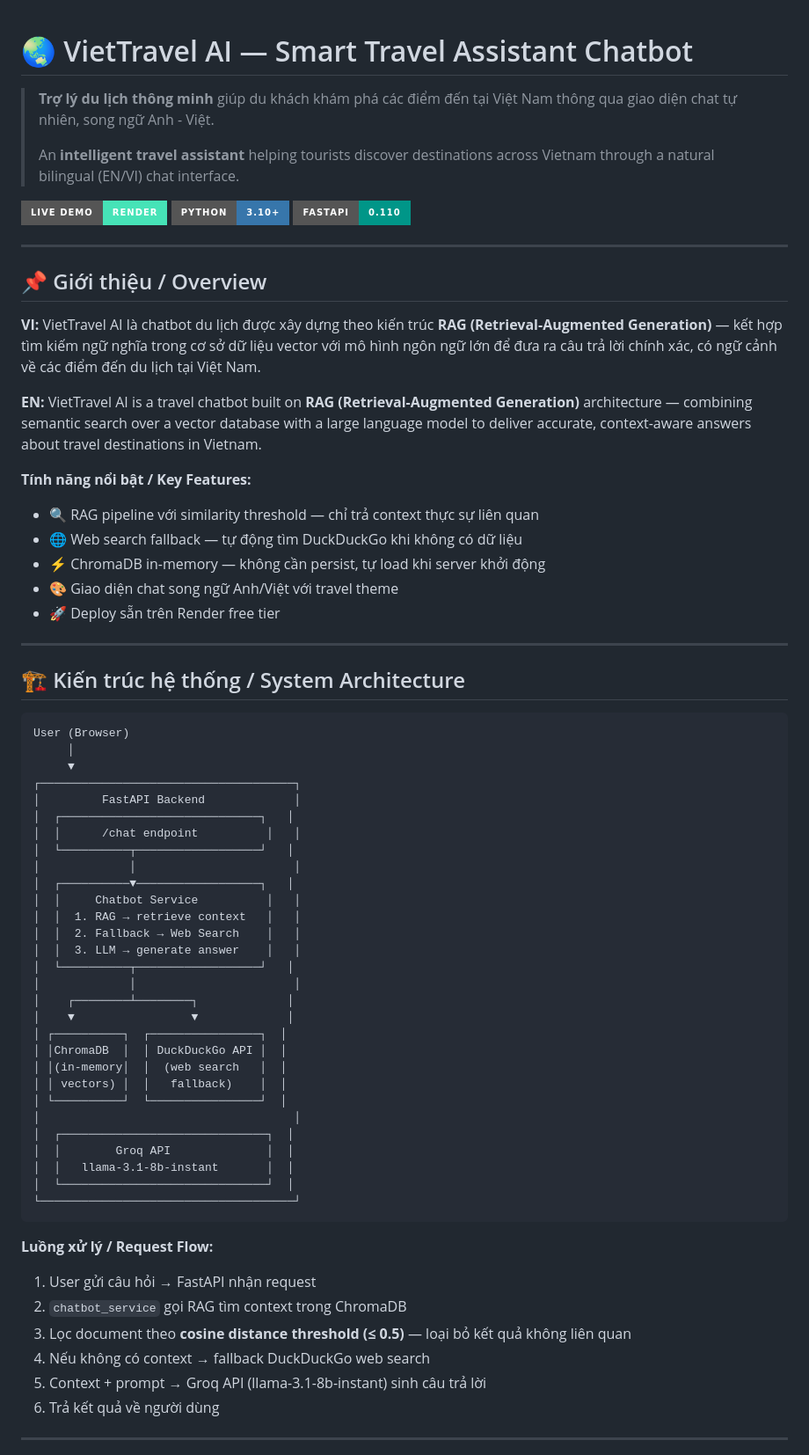
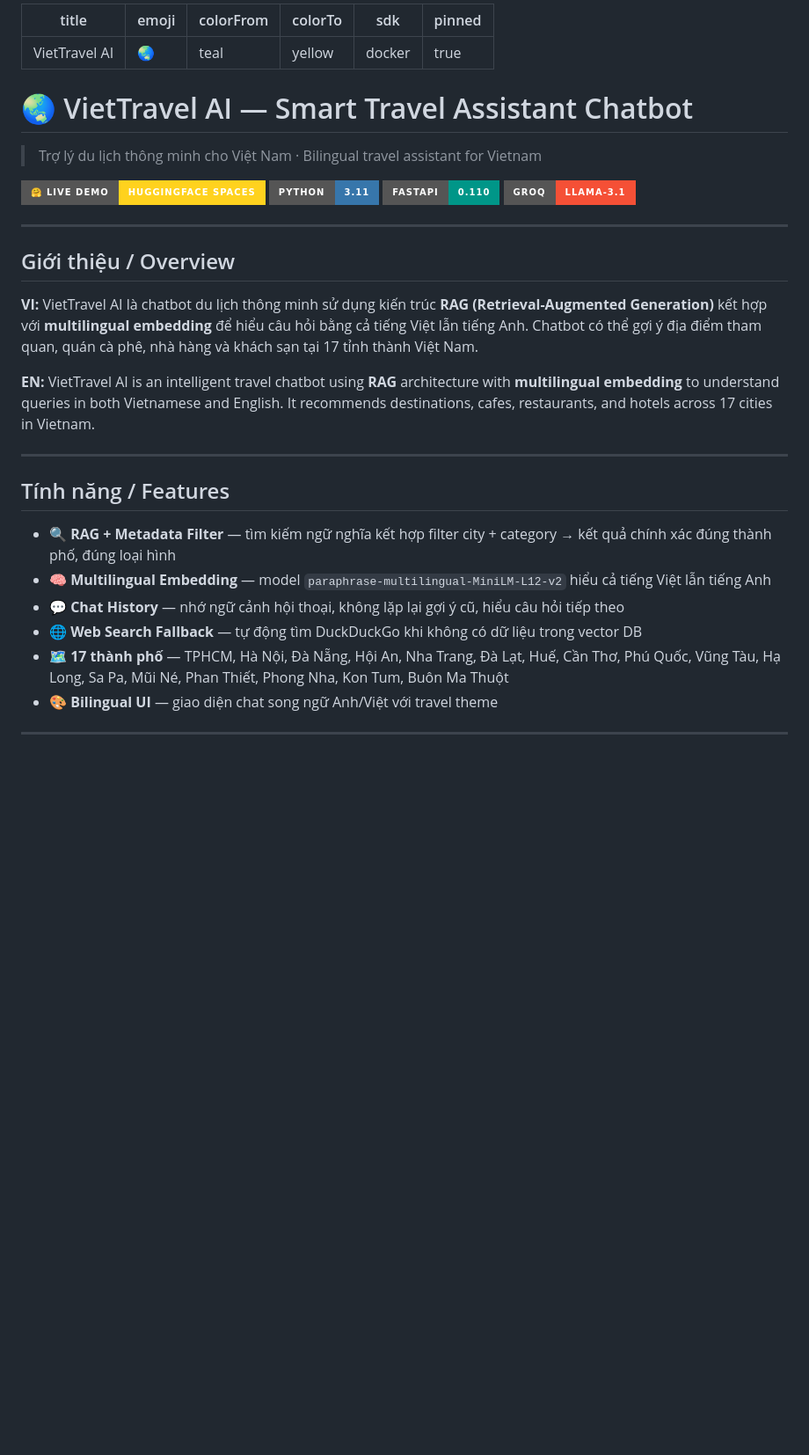
Before and after one commit to azzastk/travel-rag-chatbot, a Markdown page: README.md, the part around one of its changes. Shown at 88% size. GitHub-like rendering; badges without logos; blank space fills up the shorter version.

Commit message:
docs: rewrite README

````diff
--- a/README.md
+++ b/README.md
@@ -1,73 +1,39 @@
+---
+title: VietTravel AI
+emoji: 🌏
+colorFrom: teal
+colorTo: yellow
+sdk: docker
+pinned: true
+---
+
 # 🌏 VietTravel AI — Smart Travel Assistant Chatbot
 
-> **Trợ lý du lịch thông minh** giúp du khách khám phá các điểm đến tại Việt Nam thông qua giao diện chat tự nhiên, song ngữ Anh - Việt.
->
-> An **intelligent travel assistant** helping tourists discover destinations across Vietnam through a natural bilingual (EN/VI) chat interface.
+> Trợ lý du lịch thông minh cho Việt Nam · Bilingual travel assistant for Vietnam
 
-[![Live Demo](https://img.shields.io/badge/Live%20Demo-Render-46E3B7?style=for-the-badge&logo=render)](https://viettravel-ai.onrender.com)
-[![Python](https://img.shields.io/badge/Python-3.10+-3776AB?style=for-the-badge&logo=python&logoColor=white)](https://python.org)
+[![Live Demo](https://img.shields.io/badge/🤗%20Live%20Demo-HuggingFace%20Spaces-FFD21E?style=for-the-badge)](https://huggingface.co/spaces/Azza1610/viettravel-ai)
+[![Python](https://img.shields.io/badge/Python-3.11-3776AB?style=for-the-badge&logo=python&logoColor=white)](https://python.org)
 [![FastAPI](https://img.shields.io/badge/FastAPI-0.110-009688?style=for-the-badge&logo=fastapi)](https://fastapi.tiangolo.com)
+[![Groq](https://img.shields.io/badge/Groq-llama--3.1-F55036?style=for-the-badge)](https://groq.com)
 
 ---
 
-## 📌 Giới thiệu / Overview
+## Giới thiệu / Overview
 
-**VI:** VietTravel AI là chatbot du lịch được xây dựng theo kiến trúc **RAG (Retrieval-Augmented Generation)** — kết hợp tìm kiếm ngữ nghĩa trong cơ sở dữ liệu vector với mô hình ngôn ngữ lớn để đưa ra câu trả lời chính xác, có ngữ cảnh về các điểm đến du lịch tại Việt Nam.
+**VI:** VietTravel AI là chatbot du lịch thông minh sử dụng kiến trúc **RAG (Retrieval-Augmented Generation)** kết hợp với **multilingual embedding** để hiểu câu hỏi bằng cả tiếng Việt lẫn tiếng Anh. Chatbot có thể gợi ý địa điểm tham quan, quán cà phê, nhà hàng và khách sạn tại 17 tỉnh thành Việt Nam.
 
-**EN:** VietTravel AI is a travel chatbot built on **RAG (Retrieval-Augmented Generation)** architecture — combining semantic search over a vector database with a large language model to deliver accurate, context-aware answers about travel destinations in Vietnam.
-
-**Tính năng nổi bật / Key Features:**
-
-- 🔍 RAG pipeline với similarity threshold — chỉ trả context thực sự liên quan
-- 🌐 Web search fallback — tự động tìm DuckDuckGo khi không có dữ liệu
-- ⚡ ChromaDB in-memory — không cần persist, tự load khi server khởi động
-- 🎨 Giao diện chat song ngữ Anh/Việt với travel theme
-- 🚀 Deploy sẵn trên Render free tier
+**EN:** VietTravel AI is an intelligent travel chatbot using **RAG** architecture with **multilingual embedding** to understand queries in both Vietnamese and English. It recommends destinations, cafes, restaurants, and hotels across 17 cities in Vietnam.
 
 ---
 
-## 🏗️ Kiến trúc hệ thống / System Architecture
+## Tính năng / Features
 
-```
-User (Browser)
-     │
-     ▼
-┌─────────────────────────────────────┐
-│         FastAPI Backend             │
-│  ┌─────────────────────────────┐   │
-│  │      /chat endpoint          │   │
-│  └──────────┬──────────────────┘   │
-│             │                       │
-│  ┌──────────▼──────────────────┐   │
-│  │     Chatbot Service          │   │
-│  │  1. RAG → retrieve context   │   │
-│  │  2. Fallback → Web Search    │   │
-│  │  3. LLM → generate answer    │   │
-│  └──────────┬──────────────────┘   │
-│             │                       │
-│    ┌────────┴────────┐             │
-│    ▼                 ▼             │
-│ ┌──────────┐  ┌────────────────┐  │
-│ │ChromaDB  │  │ DuckDuckGo API │  │
-│ │(in-memory│  │  (web search   │  │
-│ │ vectors) │  │   fallback)    │  │
-│ └──────────┘  └────────────────┘  │
-│                                     │
-│  ┌──────────────────────────────┐  │
-│  │        Groq API              │  │
-│  │   llama-3.1-8b-instant       │  │
-│  └──────────────────────────────┘  │
-└─────────────────────────────────────┘
-```
-
-**Luồng xử lý / Request Flow:**
-
-1. User gửi câu hỏi → FastAPI nhận request
-2. `chatbot_service` gọi RAG tìm context trong ChromaDB
-3. Lọc document theo **cosine distance threshold (≤ 0.5)** — loại bỏ kết quả không liên quan
-4. Nếu không có context → fallback DuckDuckGo web search
-5. Context + prompt → Groq API (llama-3.1-8b-instant) sinh câu trả lời
-6. Trả kết quả về người dùng
+- 🔍 **RAG + Metadata Filter** — tìm kiếm ngữ nghĩa kết hợp filter city + category → kết quả chính xác đúng thành phố, đúng loại hình
+- 🧠 **Multilingual Embedding** — model `paraphrase-multilingual-MiniLM-L12-v2` hiểu cả tiếng Việt lẫn tiếng Anh
+- 💬 **Chat History** — nhớ ngữ cảnh hội thoại, không lặp lại gợi ý cũ, hiểu câu hỏi tiếp theo
+- 🌐 **Web Search Fallback** — tự động tìm DuckDuckGo khi không có dữ liệu trong vector DB
+- 🗺️ **17 thành phố** — TPHCM, Hà Nội, Đà Nẵng, Hội An, Nha Trang, Đà Lạt, Huế, Cần Thơ, Phú Quốc, Vũng Tàu, Hạ Long, Sa Pa, Mũi Né, Phan Thiết, Phong Nha, Kon Tum, Buôn Ma Thuột
+- 🎨 **Bilingual UI** — giao diện chat song ngữ Anh/Việt với travel theme
 
 ---
 
````
Also changed, not shown: other parts of README.md (+82 -91 lines).
